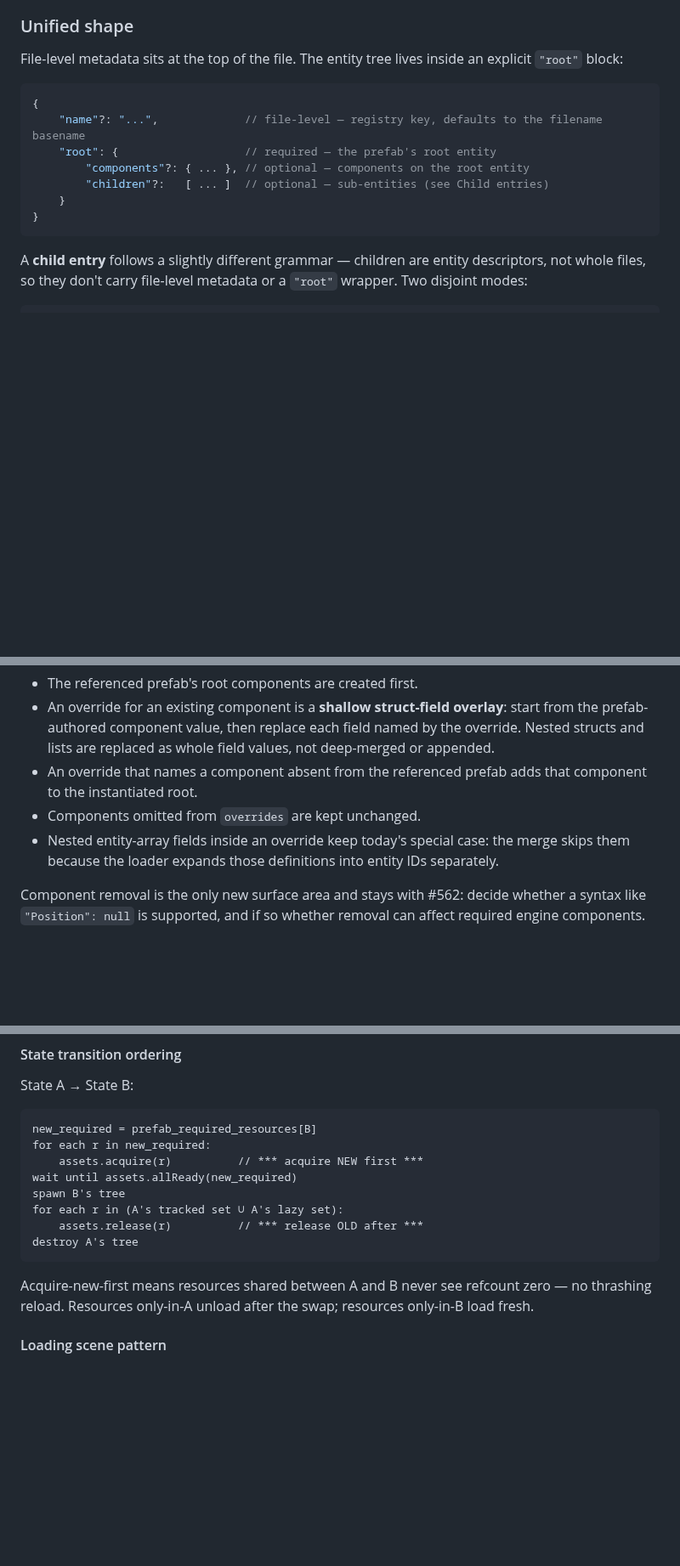
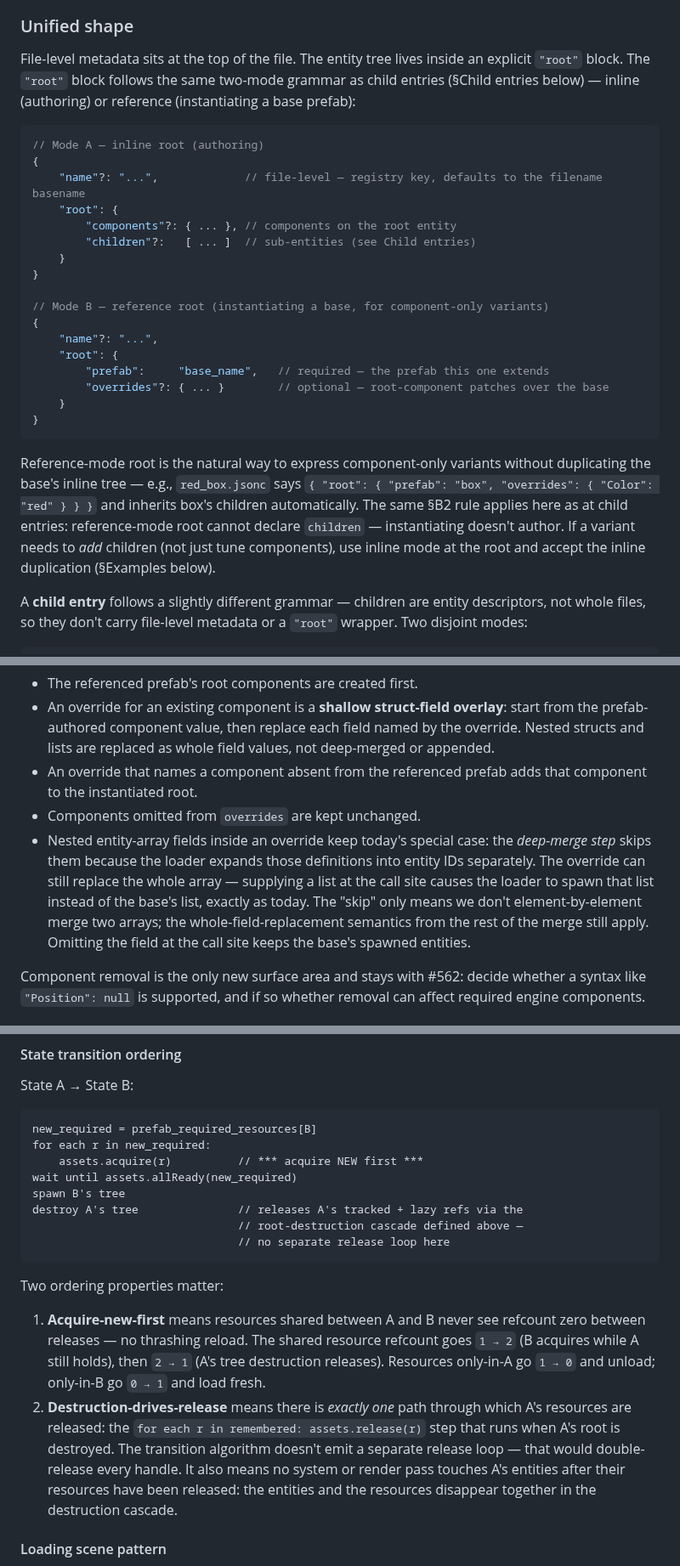
Before and after one commit to labelle-toolkit/labelle-engine, a Markdown page: RFC-UNIFY-SCENES-AND-PREFABS.md, 3 parts joined by grey strips. Shown at 85% size. Rendered like a GitHub page; blank space fills up the shorter version.

Commit message:
docs(rfc): address bot review findings on #579 (#560)
Six findings from cursor + gemini on the RFC. Addressing the five
valid ones; #3 is partially mitigated by #2's new reference-mode root.

1. (cursor, medium) Default camera orphan on unload — RFC said the
   default Camera is inserted "at world root", but Lifecycle destroys
   only the prefab's root subtree via Parent cascade. The world-root
   camera survives. Fix: insert default Camera as a *child* of the
   state-bound prefab's root entity so the cascade tears it down.

2. (gemini, medium) Root grammar only showed inline mode — couldn't
   express component-only variants (e.g. `red_box` = `box` + Color
   override) without duplicating the base tree. Fix: document
   reference-mode root (`{ "prefab": "base", "overrides": {…} }`)
   alongside inline-mode root in §Unified shape. §B2 rule still
   applies: reference-mode root cannot declare children.

3. (gemini, medium) Wrapper prefabs duplicate base components and
   don't propagate base updates. Partially addressed by #2: pure
   component variants no longer duplicate (they reference). The
   "I need to add children" case still requires inline duplication
   — that's the trade we made and it's recorded in the Resolved
   section. Note added cross-referencing the two paths.

4. (gemini, medium) "Merge skips nested entity-array fields" was
   ambiguous about whether overriding them is supported. Clarify:
   the *deep-merge step* skips them (no element-by-element merge),
   but the whole-field-replacement semantics still apply — supplying
   a list at the call site causes the loader to spawn that list
   instead of the base's.

5. (cursor, HIGH) Double-release in state transitions — the
   algorithm released A's resources in a separate loop AND root
   destruction released them again via the per-root cascade. Fix:
   transition emits only `destroy A's tree`; the cascade is the
   single release path.

6. (cursor, medium) Releases happened before A's tree was destroyed
   — entities/render could touch freed catalog entries in the
   window. Resolved by the same fix as #5: destruction-drives-release
   means entities and resources disappear together.

Co-authored-by: Claude Opus 4.7 (1M context) <noreply@anthropic.com>

````diff
--- a/RFC-UNIFY-SCENES-AND-PREFABS.md
+++ b/RFC-UNIFY-SCENES-AND-PREFABS.md
@@ -51,17 +51,29 @@ Adopt one unified file format — the **prefab** — that every `.jsonc` under `
 
 ### Unified shape
 
-File-level metadata sits at the top of the file. The entity tree lives inside an explicit `"root"` block:
+File-level metadata sits at the top of the file. The entity tree lives inside an explicit `"root"` block. The `"root"` block follows the same two-mode grammar as child entries (§Child entries below) — inline (authoring) or reference (instantiating a base prefab):
 
 ```jsonc
+// Mode A — inline root (authoring)
 {
     "name"?: "...",             // file-level — registry key, defaults to the filename basename
-    "root": {                   // required — the prefab's root entity
-        "components"?: { ... }, // optional — components on the root entity
-        "children"?:   [ ... ]  // optional — sub-entities (see Child entries)
+    "root": {
+        "components"?: { ... }, // components on the root entity
+        "children"?:   [ ... ]  // sub-entities (see Child entries)
+    }
+}
+
+// Mode B — reference root (instantiating a base, for component-only variants)
+{
+    "name"?: "...",
+    "root": {
+        "prefab":     "base_name",   // required — the prefab this one extends
+        "overrides"?: { ... }        // optional — root-component patches over the base
     }
 }
 ```
+
+Reference-mode root is the natural way to express component-only variants without duplicating the base's inline tree — e.g., `red_box.jsonc` says `{ "root": { "prefab": "box", "overrides": { "Color": "red" } } }` and inherits box's children automatically. The same §B2 rule applies here as at child entries: reference-mode root cannot declare `children` — instantiating doesn't author. If a variant needs to *add* children (not just tune components), use inline mode at the root and accept the inline duplication (§Examples below).
 
 A **child entry** follows a slightly different grammar — children are entity descriptors, not whole files, so they don't carry file-level metadata or a `"root"` wrapper. Two disjoint modes:
 
@@ -247,7 +259,7 @@ The `components` -> `overrides` rename preserves the existing prefab-reference b
 - An override for an existing component is a **shallow struct-field overlay**: start from the prefab-authored component value, then replace each field named by the override. Nested structs and lists are replaced as whole field values, not deep-merged or appended.
 - An override that names a component absent from the referenced prefab adds that component to the instantiated root.
 - Components omitted from `overrides` are kept unchanged.
-- Nested entity-array fields inside an override keep today's special case: the merge skips them because the loader expands those definitions into entity IDs separately.
+- Nested entity-array fields inside an override keep today's special case: the *deep-merge step* skips them because the loader expands those definitions into entity IDs separately. The override can still replace the whole array — supplying a list at the call site causes the loader to spawn that list instead of the base's list, exactly as today. The "skip" only means we don't element-by-element merge two arrays; the whole-field-replacement semantics from the rest of the merge still apply. Omitting the field at the call site keeps the base's spawned entities.
 
 Component removal is the only new surface area and stays with #562: decide whether a syntax like `"Position": null` is supported, and if so whether removal can affect required engine components.
 
@@ -352,12 +364,15 @@ for each r in new_required:
     assets.acquire(r)          // *** acquire NEW first ***
 wait until assets.allReady(new_required)
 spawn B's tree
-for each r in (A's tracked set ∪ A's lazy set):
-    assets.release(r)          // *** release OLD after ***
-destroy A's tree
+destroy A's tree               // releases A's tracked + lazy refs via the
+                               // root-destruction cascade defined above —
+                               // no separate release loop here
 ```
 
-Acquire-new-first means resources shared between A and B never see refcount zero — no thrashing reload. Resources only-in-A unload after the swap; resources only-in-B load fresh.
+Two ordering properties matter:
+
+1. **Acquire-new-first** means resources shared between A and B never see refcount zero between releases — no thrashing reload. The shared resource refcount goes `1 → 2` (B acquires while A still holds), then `2 → 1` (A's tree destruction releases). Resources only-in-A go `1 → 0` and unload; only-in-B go `0 → 1` and load fresh.
+2. **Destruction-drives-release** means there is *exactly one* path through which A's resources are released: the `for each r in remembered: assets.release(r)` step that runs when A's root is destroyed. The transition algorithm doesn't emit a separate release loop — that would double-release every handle. It also means no system or render pass touches A's entities after their resources have been released: the entities and the resources disappear together in the destruction cascade.
 
 #### Loading scene pattern
 
````
Also changed, not shown: other parts of RFC-UNIFY-SCENES-AND-PREFABS.md (+1 -1 lines).
